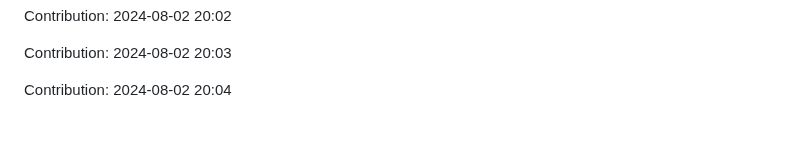
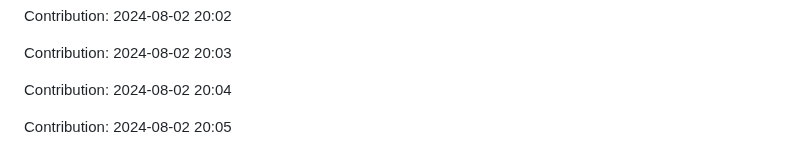
Before and after one commit to anand16-info/mystictouch, a Markdown page: README.md, the part around the change. Drawn GitHub-style; blank space fills up the shorter version.

Commit message:
"Contribution: 2024-08-02 20:05"

```diff
--- a/README.md
+++ b/README.md
@@ -317,3 +317,5 @@ Contribution: 2024-08-02 20:02
 Contribution: 2024-08-02 20:03
 
 Contribution: 2024-08-02 20:04
+
+Contribution: 2024-08-02 20:05
```
